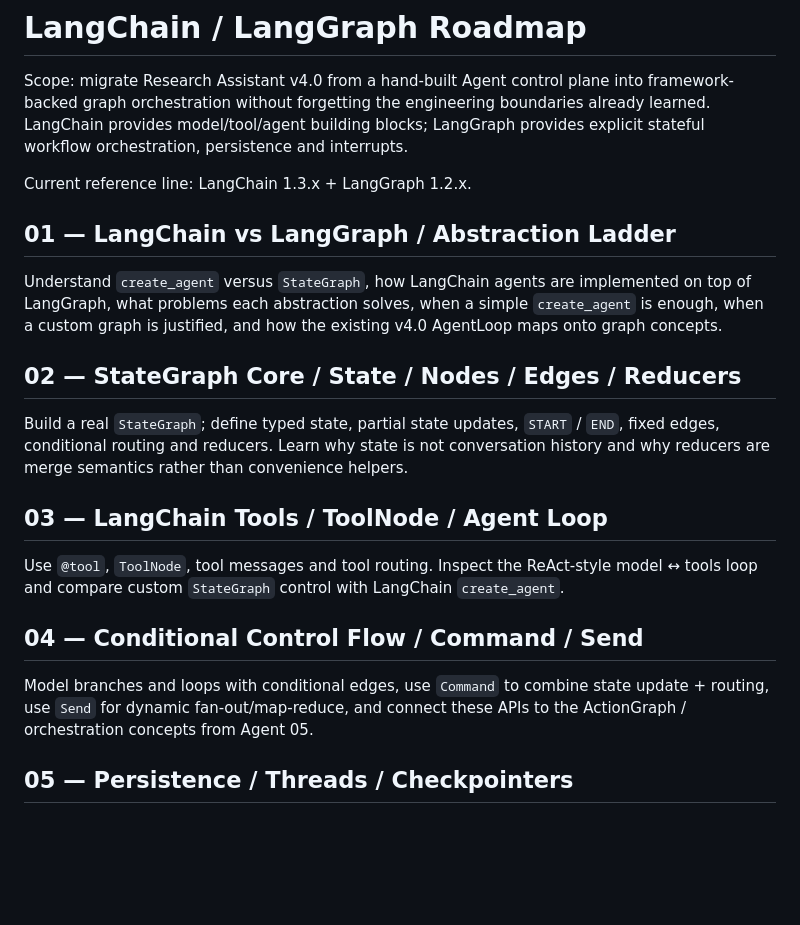
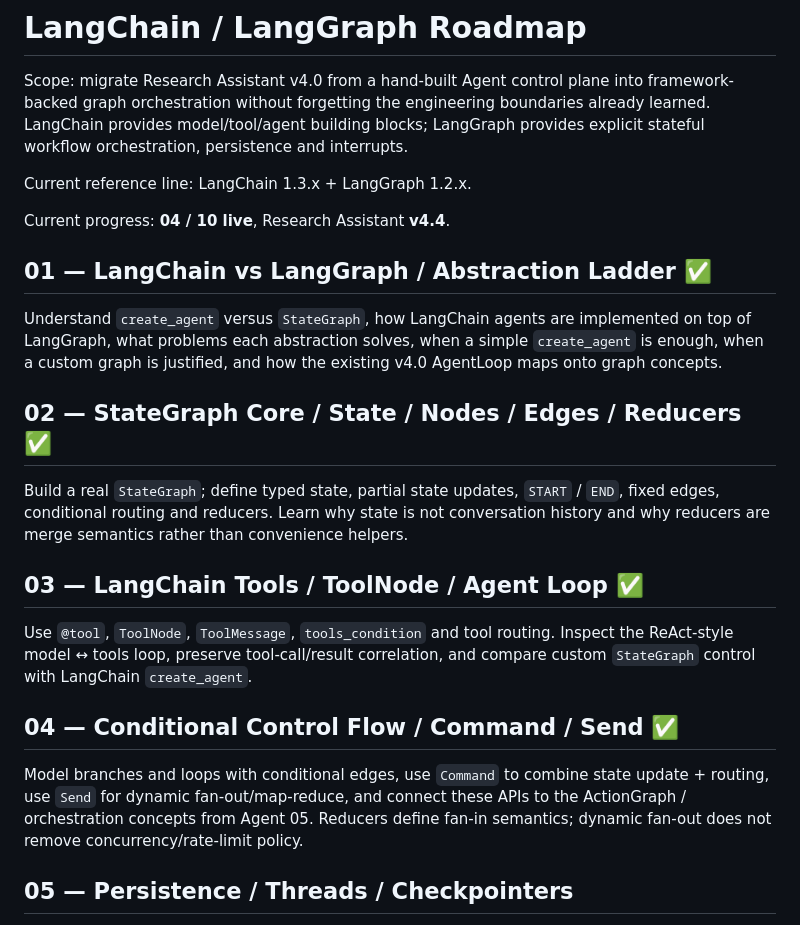
Before and after one commit to LeonaKaka/eli5, a Markdown page: docs/langchain-langgraph-roadmap.md, the part around one of its changes. Rendered like a GitHub page; blank space fills up the shorter version.

Commit message:
Mark LangGraph roadmap through lesson 04

```diff
--- a/docs/langchain-langgraph-roadmap.md
+++ b/docs/langchain-langgraph-roadmap.md
@@ -4,17 +4,19 @@ Scope: migrate Research Assistant v4.0 from a hand-built Agent control plane int
 
 Current reference line: LangChain 1.3.x + LangGraph 1.2.x.
 
-## 01 — LangChain vs LangGraph / Abstraction Ladder
+Current progress: **04 / 10 live**, Research Assistant **v4.4**.
+
+## 01 — LangChain vs LangGraph / Abstraction Ladder ✅
 Understand `create_agent` versus `StateGraph`, how LangChain agents are implemented on top of LangGraph, what problems each abstraction solves, when a simple `create_agent` is enough, when a custom graph is justified, and how the existing v4.0 AgentLoop maps onto graph concepts.
 
-## 02 — StateGraph Core / State / Nodes / Edges / Reducers
+## 02 — StateGraph Core / State / Nodes / Edges / Reducers ✅
 Build a real `StateGraph`; define typed state, partial state updates, `START` / `END`, fixed edges, conditional routing and reducers. Learn why state is not conversation history and why reducers are merge semantics rather than convenience helpers.
 
-## 03 — LangChain Tools / ToolNode / Agent Loop
-Use `@tool`, `ToolNode`, tool messages and tool routing. Inspect the ReAct-style model ↔ tools loop and compare custom `StateGraph` control with LangChain `create_agent`.
+## 03 — LangChain Tools / ToolNode / Agent Loop ✅
+Use `@tool`, `ToolNode`, `ToolMessage`, `tools_condition` and tool routing. Inspect the ReAct-style model ↔ tools loop, preserve tool-call/result correlation, and compare custom `StateGraph` control with LangChain `create_agent`.
 
-## 04 — Conditional Control Flow / Command / Send
-Model branches and loops with conditional edges, use `Command` to combine state update + routing, use `Send` for dynamic fan-out/map-reduce, and connect these APIs to the ActionGraph / orchestration concepts from Agent 05.
+## 04 — Conditional Control Flow / Command / Send ✅
+Model branches and loops with conditional edges, use `Command` to combine state update + routing, use `Send` for dynamic fan-out/map-reduce, and connect these APIs to the ActionGraph / orchestration concepts from Agent 05. Reducers define fan-in semantics; dynamic fan-out does not remove concurrency/rate-limit policy.
 
 ## 05 — Persistence / Threads / Checkpointers
 Use a checkpointer, `thread_id`, state history, checkpoint inspection, replay/time-travel concepts and fault recovery. Separate thread-scoped graph state from external run-control state.
```
Also changed, not shown: other parts of docs/langchain-langgraph-roadmap.md (+4 -4 lines).
